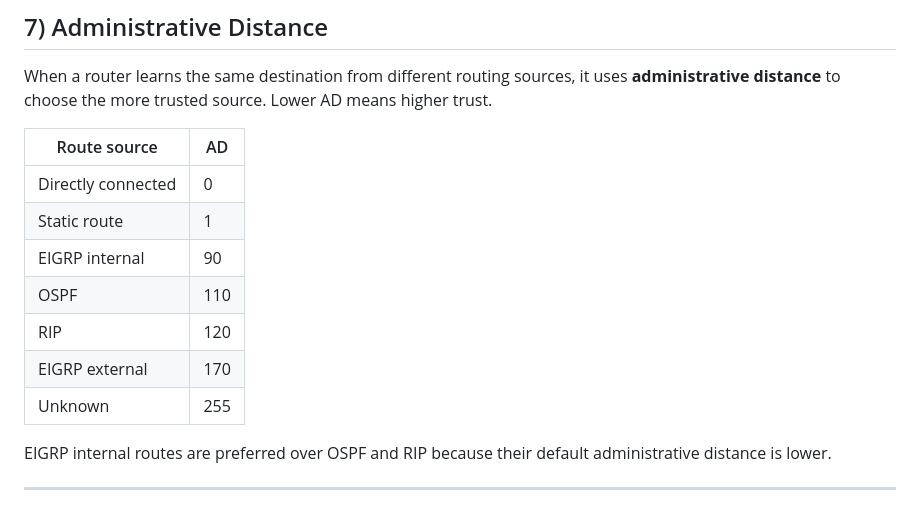
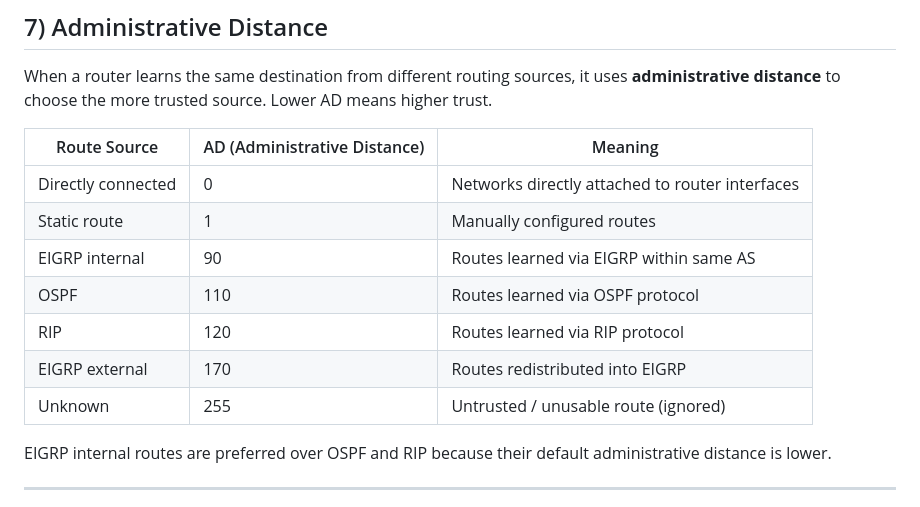
Before and after one commit to veenayaksirohi/DITISS, a Markdown page: FCN/intermediate/2. Routing Notes.md, the part around the change. Rendered like a GitHub page.

```diff
--- a/FCN/intermediate/2. Routing Notes.md
+++ b/FCN/intermediate/2. Routing Notes.md
@@ -200,16 +200,15 @@ If a router does not have a route for a destination, it sends the packet to the
 
 When a router learns the same destination from different routing sources, it uses **administrative distance** to choose the more trusted source. Lower AD means higher trust.
 
-| Route source | AD |
-|---|---|
-| Directly connected | 0 |
-| Static route | 1 |
-| EIGRP internal | 90 |
-| OSPF | 110 |
-| RIP | 120 |
-| EIGRP external | 170 |
-| Unknown | 255 |
-
+| Route Source         | AD (Administrative Distance) | Meaning |
+|----------------------|------------------------------|--------|
+| Directly connected   | 0                            | Networks directly attached to router interfaces |
+| Static route         | 1                            | Manually configured routes |
+| EIGRP internal       | 90                           | Routes learned via EIGRP within same AS |
+| OSPF                 | 110                          | Routes learned via OSPF protocol |
+| RIP                  | 120                          | Routes learned via RIP protocol |
+| EIGRP external       | 170                          | Routes redistributed into EIGRP |
+| Unknown              | 255                          | Untrusted / unusable route (ignored) |
 EIGRP internal routes are preferred over OSPF and RIP because their default administrative distance is lower.
 
 ---
```
